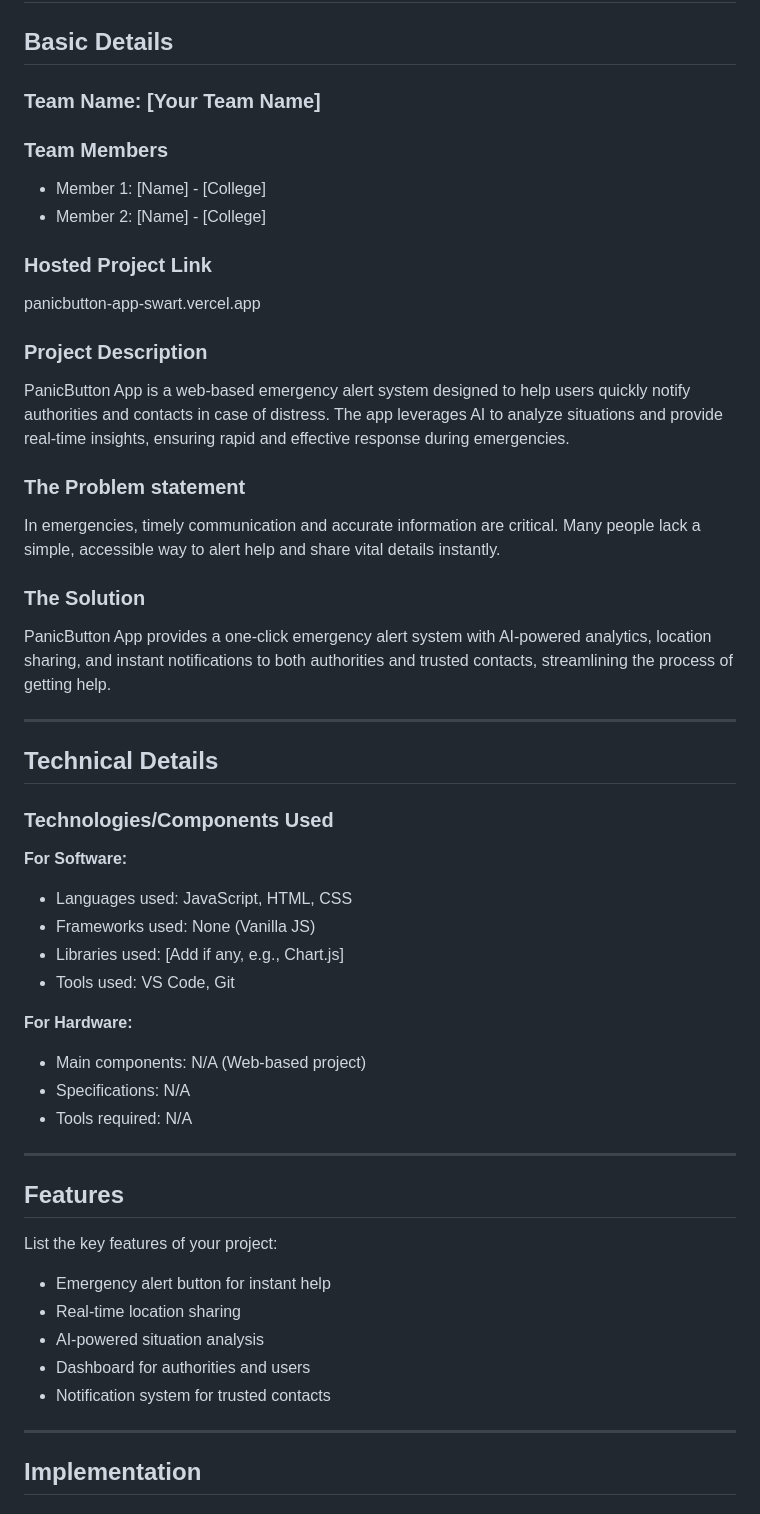
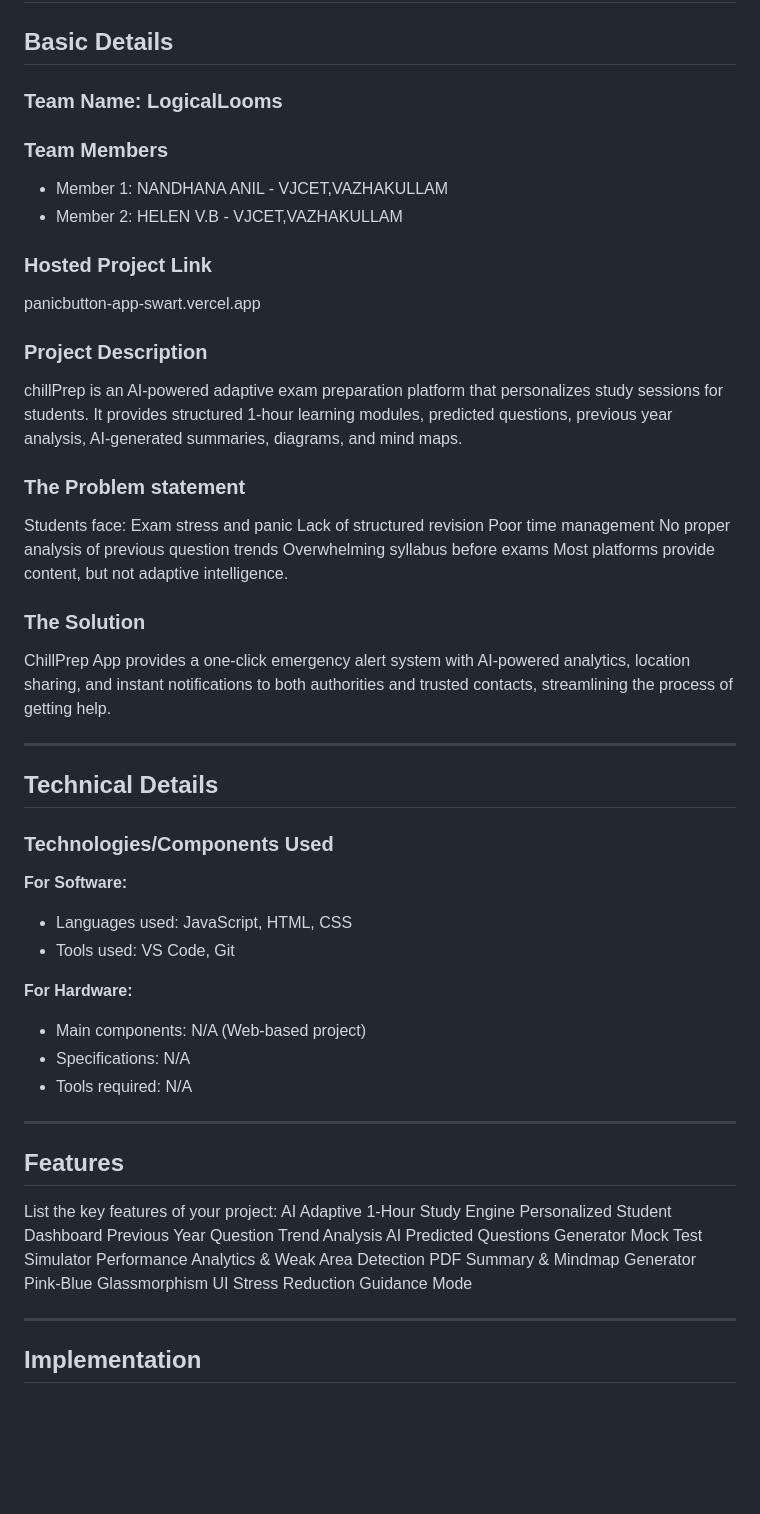
Before and after one commit to pokkilodu/panicbutton-app, a Markdown page: README.md, the part around one of its changes. Drawn GitHub-style; blank space fills up the shorter version.

```diff
--- a/README.md
+++ b/README.md
@@ -7,23 +7,29 @@
 
 ## Basic Details
 
-### Team Name: [Your Team Name]
+### Team Name: LogicalLooms
 
 ### Team Members
-- Member 1: [Name] - [College]
-- Member 2: [Name] - [College]
+- Member 1: NANDHANA ANIL - VJCET,VAZHAKULLAM
+- Member 2: HELEN V.B - VJCET,VAZHAKULLAM
 
 ### Hosted Project Link
 panicbutton-app-swart.vercel.app
 
 ### Project Description
-PanicButton App is a web-based emergency alert system designed to help users quickly notify authorities and contacts in case of distress. The app leverages AI to analyze situations and provide real-time insights, ensuring rapid and effective response during emergencies.
+chillPrep is an AI-powered adaptive exam preparation platform that personalizes study sessions for students. It provides structured 1-hour learning modules, predicted questions, previous year analysis, AI-generated summaries, diagrams, and mind maps.
 
 ### The Problem statement
-In emergencies, timely communication and accurate information are critical. Many people lack a simple, accessible way to alert help and share vital details instantly.
+Students face:
+Exam stress and panic
+Lack of structured revision
+Poor time management
+No proper analysis of previous question trends
+Overwhelming syllabus before exams
+Most platforms provide content, but not adaptive intelligence.
 
 ### The Solution
-PanicButton App provides a one-click emergency alert system with AI-powered analytics, location sharing, and instant notifications to both authorities and trusted contacts, streamlining the process of getting help.
+ChillPrep App provides a one-click emergency alert system with AI-powered analytics, location sharing, and instant notifications to both authorities and trusted contacts, streamlining the process of getting help.
 
 ---
 
@@ -33,8 +39,6 @@ PanicButton App provides a one-click emergency alert system with AI-powered anal
 
 **For Software:**
 - Languages used: JavaScript, HTML, CSS
-- Frameworks used: None (Vanilla JS)
-- Libraries used: [Add if any, e.g., Chart.js]
 - Tools used: VS Code, Git
 
 **For Hardware:**
@@ -47,11 +51,15 @@ PanicButton App provides a one-click emergency alert system with AI-powered anal
 ## Features
 
 List the key features of your project:
-- Emergency alert button for instant help
-- Real-time location sharing
-- AI-powered situation analysis
-- Dashboard for authorities and users
-- Notification system for trusted contacts
+     AI Adaptive 1-Hour Study Engine
+	 Personalized Student Dashboard
+	 Previous Year Question Trend Analysis
+     AI Predicted Questions Generator
+     Mock Test Simulator
+     Performance Analytics & Weak Area Detection
+     PDF Summary & Mindmap Generator
+     Pink-Blue Glassmorphism UI
+     Stress Reduction Guidance Mode
 
 ---
 
```
Also changed, not shown: other parts of README.md (+63 -36 lines).
